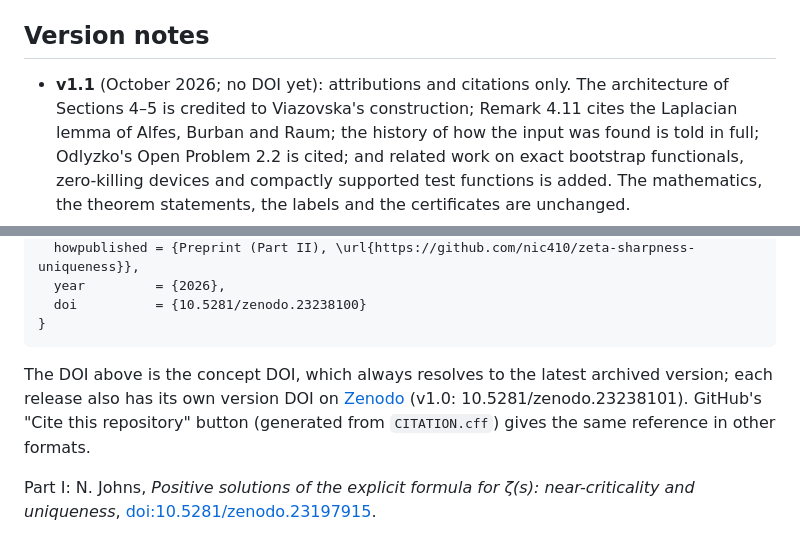
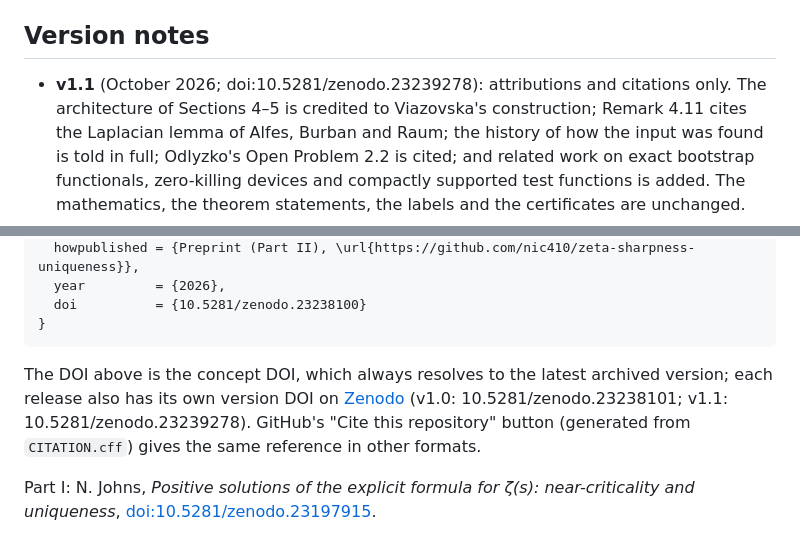
Before and after one commit to nic410/zeta-sharpness-uniqueness, a Markdown page: README.md, 2 parts joined by grey strips. Rendered like a GitHub page.

Commit message:
README: v1.1 version DOI (10.5281/zenodo.23239278)
Co-Authored-By: Claude Opus 5.5 (1M context) <noreply@anthropic.com>

````diff
--- a/README.md
+++ b/README.md
@@ -81,7 +81,7 @@ No human mathematician has yet checked the proofs line by line.
 
 ## Version notes
 
-- **v1.1** (October 2026; no DOI yet): attributions and citations only. The architecture of Sections 4–5 is credited to
+- **v1.1** (October 2026; doi:10.5281/zenodo.23239278): attributions and citations only. The architecture of Sections 4–5 is credited to
   Viazovska's construction; Remark 4.11 cites the Laplacian lemma of Alfes, Burban and Raum; the history of how the input
   was found is told in full; Odlyzko's Open Problem 2.2 is cited; and related work on exact bootstrap functionals,
   zero-killing devices and compactly supported test functions is added. The mathematics, the theorem statements, the
@@ -101,7 +101,7 @@ No human mathematician has yet checked the proofs line by line.
 ```
 
 The DOI above is the concept DOI, which always resolves to the latest archived version; each release also has its own
-version DOI on [Zenodo](https://doi.org/10.5281/zenodo.23238100) (v1.0: 10.5281/zenodo.23238101). GitHub's "Cite this
+version DOI on [Zenodo](https://doi.org/10.5281/zenodo.23238100) (v1.0: 10.5281/zenodo.23238101; v1.1: 10.5281/zenodo.23239278). GitHub's "Cite this
 repository" button (generated from `CITATION.cff`) gives the same reference in other formats.
 
 Part I: N. Johns, *Positive solutions of the explicit formula for ζ(s): near-criticality and uniqueness*,
````
